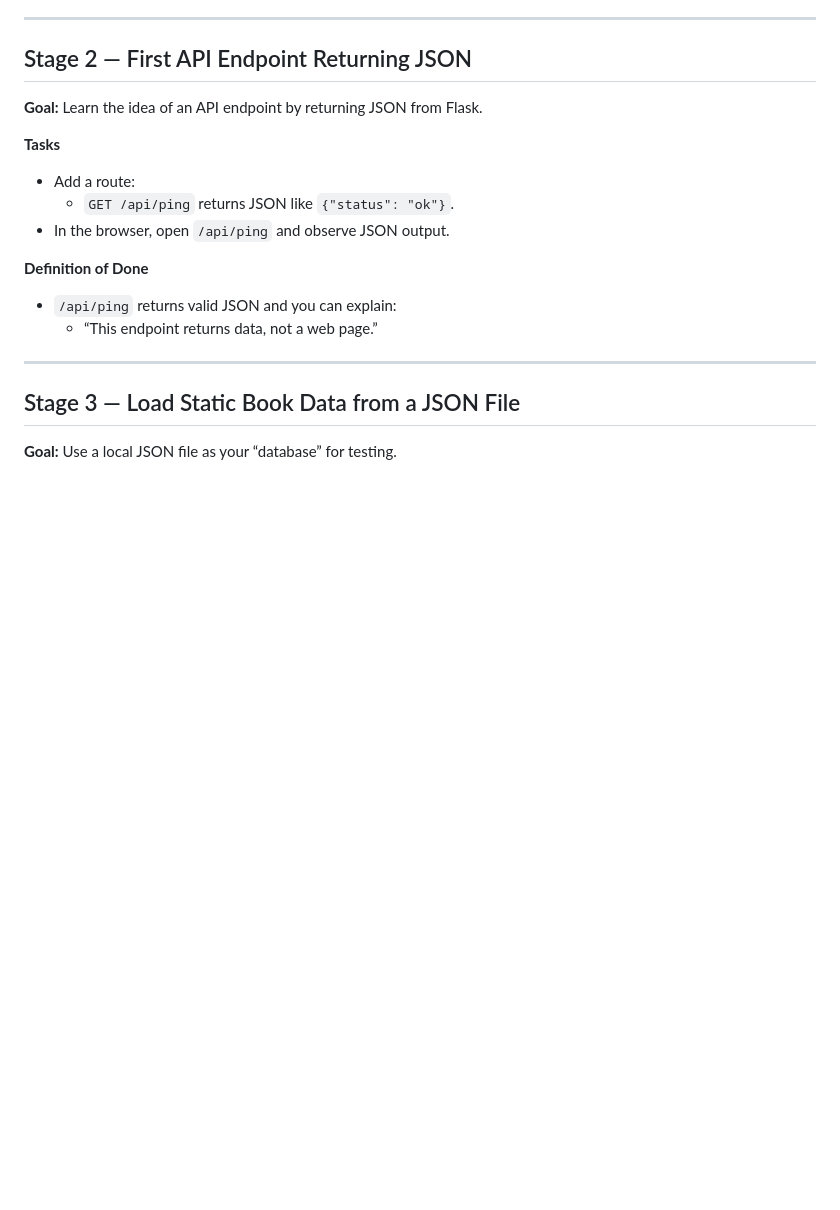
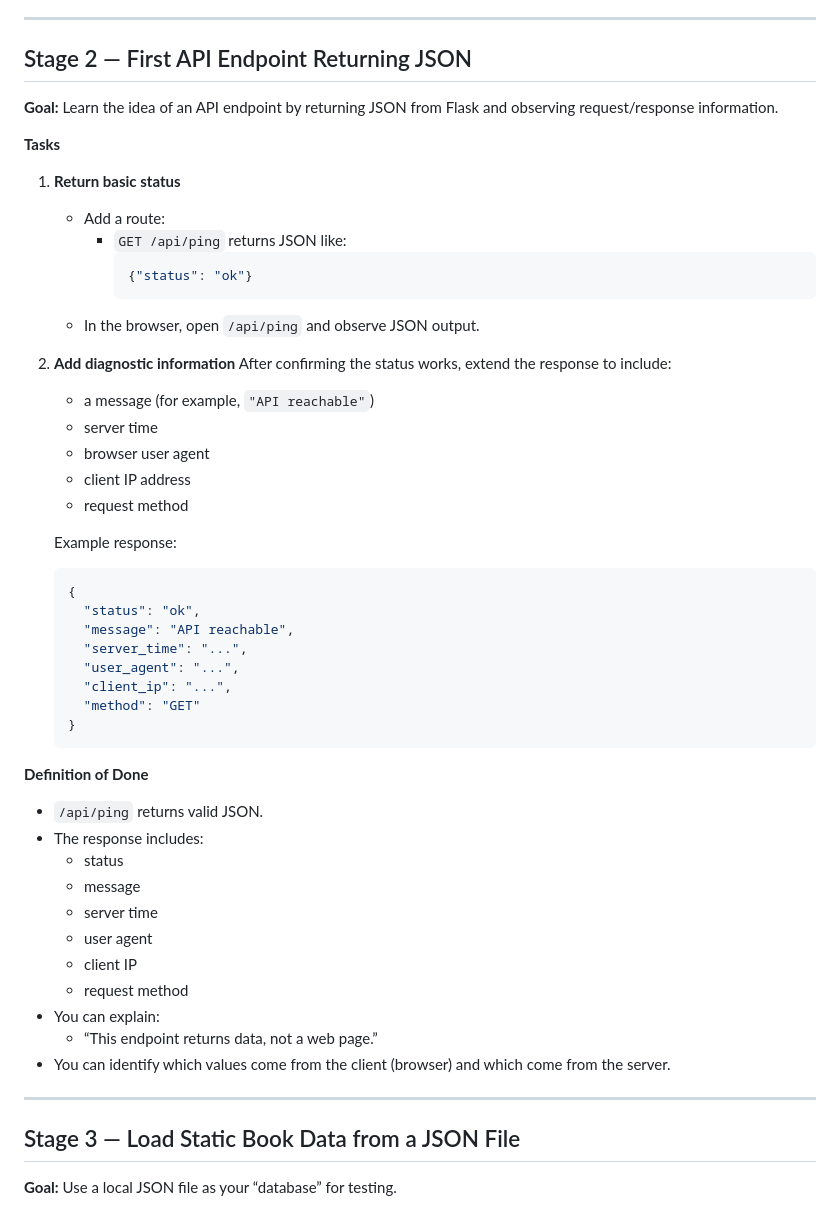
Before and after one commit to nicholas-g-lipari-phd/cmps490-sp26-github-example, a Markdown page: STAGES.md, the part around the change. GitHub-like rendering; blank space fills up the shorter version.

Commit message:
Enhance Stage 2 API endpoint description and tasks
Updated the goal and tasks for Stage 2 to include additional diagnostic information in the API response.

````diff
--- a/STAGES.md
+++ b/STAGES.md
@@ -44,16 +44,53 @@ This project is designed to be built in small, testable steps. Each stage leaves
 ---
 
 ## Stage 2 — First API Endpoint Returning JSON
-**Goal:** Learn the idea of an API endpoint by returning JSON from Flask.
+**Goal:** Learn the idea of an API endpoint by returning JSON from Flask and observing request/response information.
 
 **Tasks**
-- Add a route:
-  - `GET /api/ping` returns JSON like `{"status": "ok"}`.
-- In the browser, open `/api/ping` and observe JSON output.
+
+1. **Return basic status**
+   - Add a route:
+     - `GET /api/ping` returns JSON like:
+       ```json
+       {"status": "ok"}
+       ```
+   - In the browser, open `/api/ping` and observe JSON output.
+
+2. **Add diagnostic information**
+   After confirming the status works, extend the response to include:
+
+   - a message (for example, `"API reachable"`)
+   - server time
+   - browser user agent
+   - client IP address
+   - request method
+
+   Example response:
+
+   ```json
+   {
+     "status": "ok",
+     "message": "API reachable",
+     "server_time": "...",
+     "user_agent": "...",
+     "client_ip": "...",
+     "method": "GET"
+   }
+   ```
 
 **Definition of Done**
-- `/api/ping` returns valid JSON and you can explain:
+
+- `/api/ping` returns valid JSON.
+- The response includes:
+  - status
+  - message
+  - server time
+  - user agent
+  - client IP
+  - request method
+- You can explain:
   - “This endpoint returns data, not a web page.”
+- You can identify which values come from the client (browser) and which come from the server.
 
 ---
 
````
